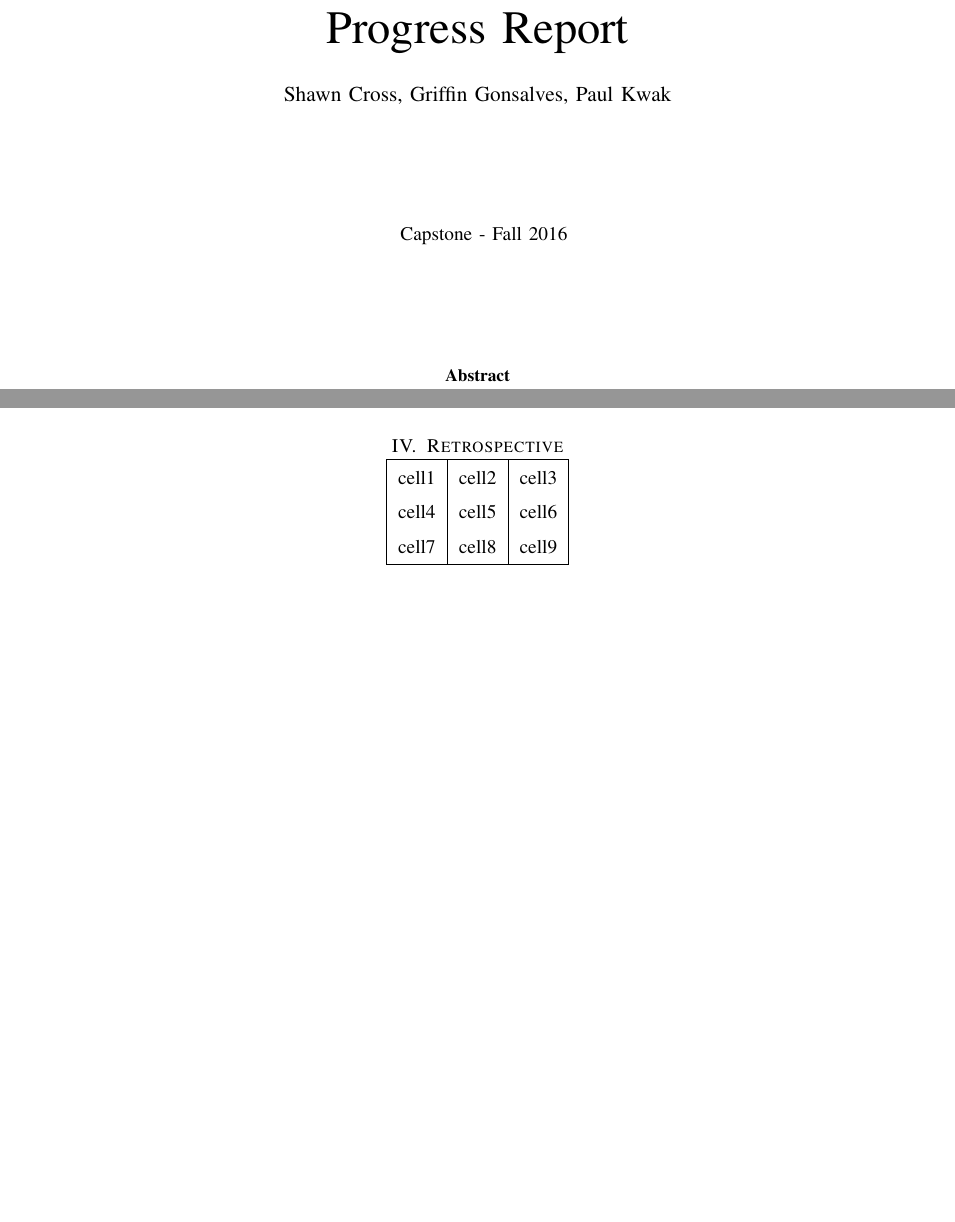
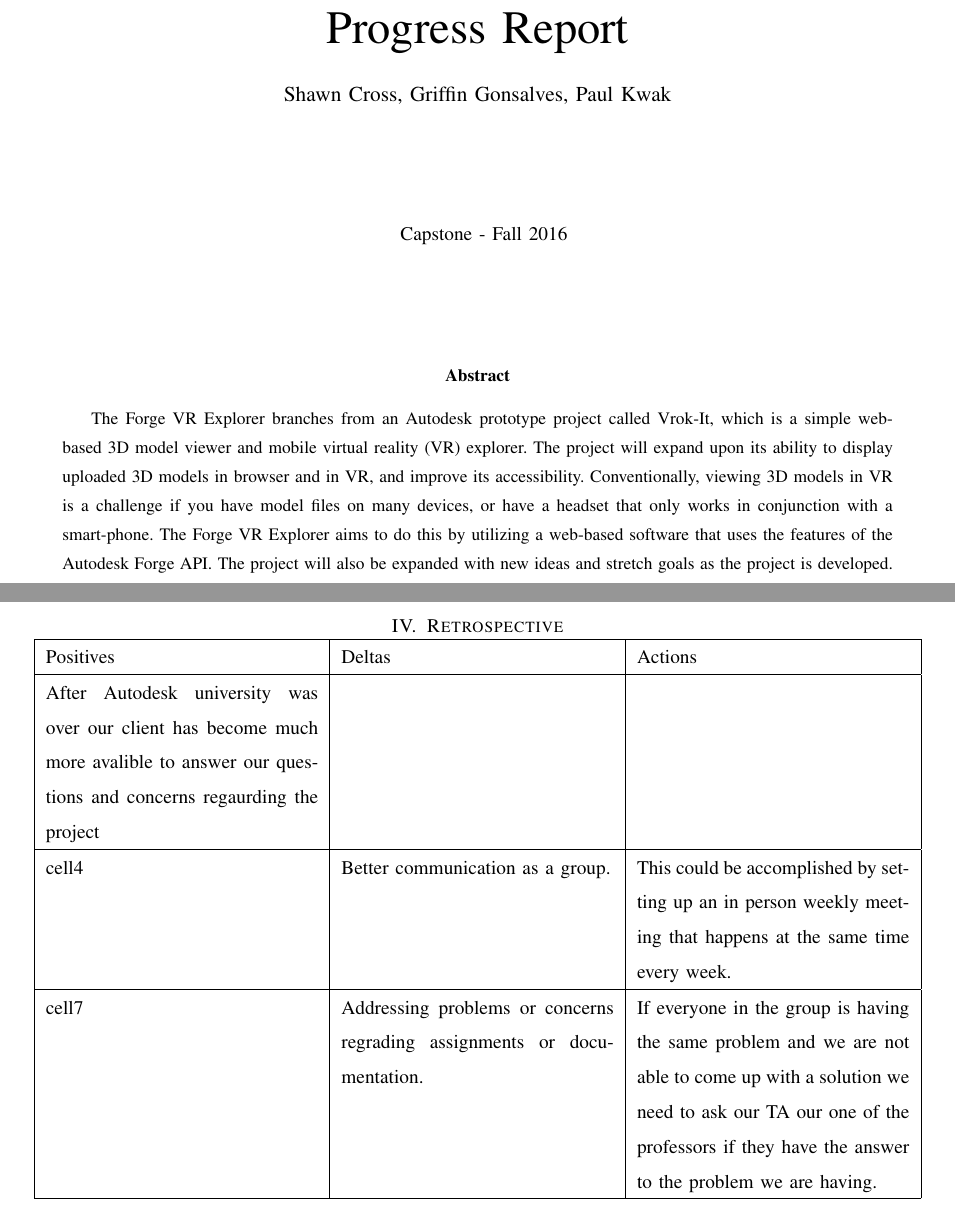
Before and after one commit to gonsalvg/Capstone-Forge-App, a LaTeX paper (Progress Report/progressReport.tex): two parts of pages 1 and 2 of 5 before the commit and two parts of pages 1 and 3 of 5 after it, joined at a grey line, cut so that both start at the same text, the shorter picture padded with empty space. Compiled offline with pdfLaTeX; a missing font is replaced by an installed copy or a similar font; a LaTeX package or settings file that is missing is left out.

Commit message:
Started the retrospective tabel and added the abstract

```diff
--- a/Progress Report/progressReport.tex
+++ b/Progress Report/progressReport.tex
@@ -13,7 +13,12 @@
 \hspace*{\fill}\IEEEauthorblockA{Capstone - Fall 2016}\hspace*{\fill}
 \vspace{2cm}
 \begin{abstract}
-
+The Forge VR Explorer branches from an Autodesk prototype project called Vrok-It, which is a simple web-based 3D
+	model viewer and mobile virtual reality (VR) explorer. The project will expand upon its ability to display uploaded 3D
+	models in browser and in VR, and improve its accessibility. Conventionally, viewing 3D models in VR is a challenge if
+	you have model files on many devices, or have a headset that only works in conjunction with a smart-phone. The
+	Forge VR Explorer aims to do this by utilizing a web-based software that uses the features of the Autodesk Forge API.
+	The project will also be expanded with new ideas and stretch goals as the project is developed.
 \end{abstract}
 \IEEEpeerreviewmaketitle
 
@@ -47,11 +52,15 @@
 \section{Retrospective}
 
 \begin{center}
-\begin{tabular}{ |c|c|c| }
+\begin{tabular}{ |p{0.3\linewidth}|p{0.3\linewidth}|p{0.3\linewidth}| }
  \hline
- cell1 & cell2 & cell3 \\
- cell4 & cell5 & cell6 \\
- cell7 & cell8 & cell9 \\
+ Positives & Deltas & Actions \\
+\hline
+After Autodesk university was over our client has become much more avalible to answer our questions and concerns regaurding the project & &\\
+\hline
+ cell4 & Better communication as a group. & This could be accomplished by setting up an in person weekly meeting that happens at the same time every week. \\
+\hline
+ cell7 & Addressing problems or concerns regrading assignments or documentation. & If everyone in the group is having the same problem and we are not able to come up with a solution we need to ask our TA our one of the professors if they have the answer to the problem we are having. \\
  \hline
 \end{tabular}
 \end{center}
```
